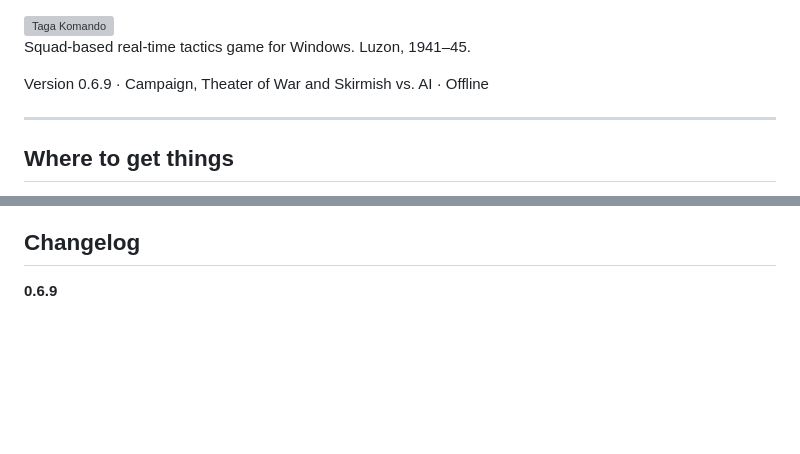
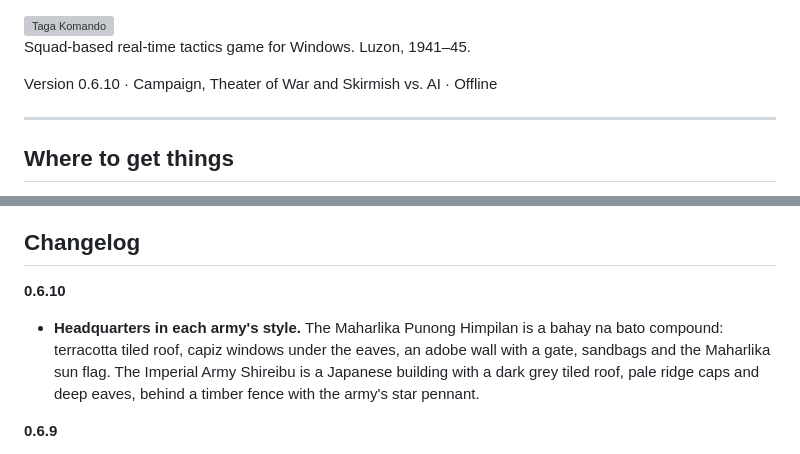
Before and after one commit to og-cz/giyera-at-bansa, a Markdown page: README.md, 2 parts joined by grey strips. GitHub-like rendering; blank space fills up the shorter version; grey boxes are pictures that could not be loaded.

Commit message:
docs: 0.6.10 changelog

```diff
--- a/README.md
+++ b/README.md
@@ -2,7 +2,7 @@
 
 Squad-based real-time tactics game for Windows. Luzon, 1941–45.
 
-Version 0.6.9 · Campaign, Theater of War and Skirmish vs. AI · Offline
+Version 0.6.10 · Campaign, Theater of War and Skirmish vs. AI · Offline
 
 ---
 
@@ -164,6 +164,9 @@ Machine guns turn slowly once set up, so attacking them from the side works. The
 - Missions: Intramuros (a walled city on the bay), Mount Samat, Route 3 and Layac Junction, plus Calumpit and San Fernando for the open battles.
 
 ## Changelog
+
+**0.6.10**
+- **Headquarters in each army's style.** The Maharlika Punong Himpilan is a bahay na bato compound: terracotta tiled roof, capiz windows under the eaves, an adobe wall with a gate, sandbags and the Maharlika sun flag. The Imperial Army Shireibu is a Japanese building with a dark grey tiled roof, pale ridge caps and deep eaves, behind a timber fence with the army's star pennant.
 
 **0.6.9**
 - **Units have their army's own names:** Sundalo ng Maharlika, Inhinyero ng Maharlika, Ametralyadora M1917, Mortero 60mm, Pangontra-Tangke, and the Punong Himpilan (HQ); the Imperial Army fields Hohei, Kohei, Kikanjū, Hakugekihō and Taisensha-hei. The unit card shows the name with what the unit is beneath it (Rifle Squad, Mortar Team…). The per-squad hero names are gone.
```
